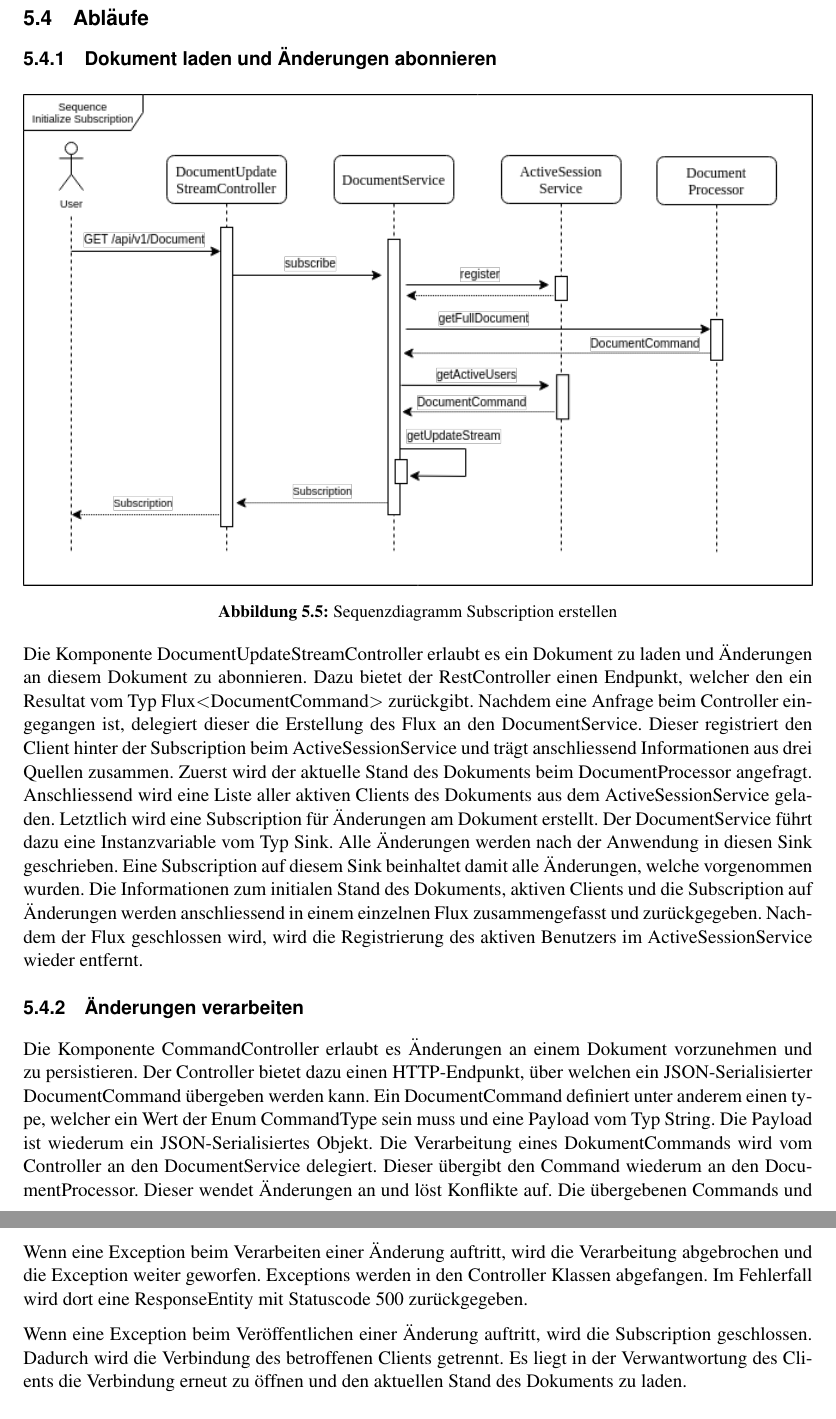
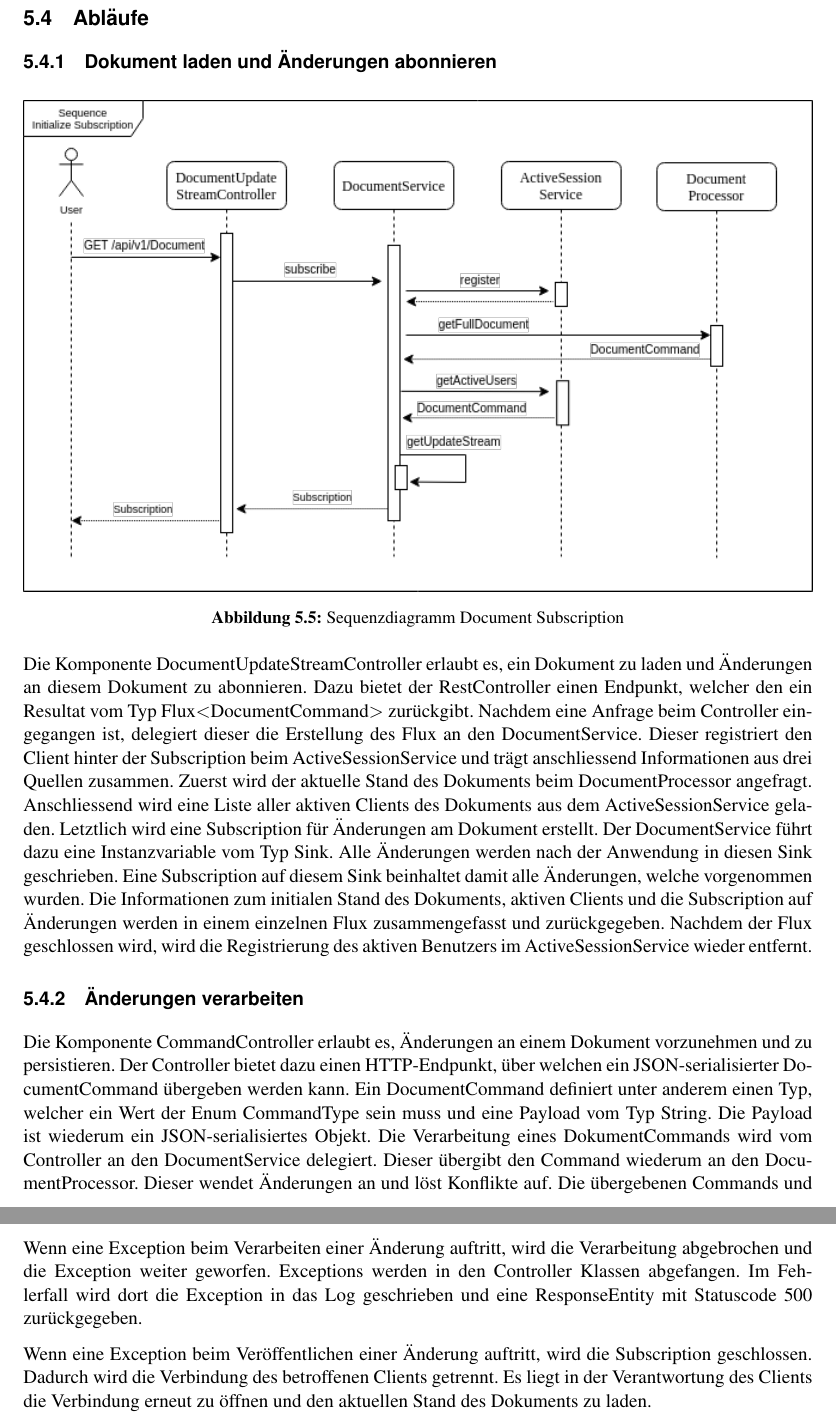
Before and after one commit to FHNW-WODSS-FS22/team-document-KZellweger, a LaTeX document (documentation/src/woweb_schmucki_villing_zellweger.tex, which reads documentation/src/sections/backend.tex): two parts of pages 17 and 18 of 23, joined at a grey line, cut so that both start at the same text. Compiled offline with pdfLaTeX.

Commit message:
Revise doc

```diff
--- a/documentation/src/sections/backend.tex
+++ b/documentation/src/sections/backend.tex
@@ -286,11 +286,11 @@ Die Klasse WebConfig beinhaltet die Konfiguration für SpringSecurity.
     \centering
     \begin{minipage}[b]{1\textwidth}
         \includegraphics[width=\textwidth]{graphics/seq_init_subscription.drawio}
-        \caption{Sequenzdiagramm Subscription erstellen}
-    \end{minipage}
+        \caption{Sequenzdiagramm Document Subscription}
+    \end{minipage}\label{fig:figureseqsub}
 \end{figure}
 
-Die Komponente DocumentUpdateStreamController erlaubt es ein Dokument zu laden und Änderungen an diesem Dokument zu abonnieren.
+Die Komponente DocumentUpdateStreamController erlaubt es, ein Dokument zu laden und Änderungen an diesem Dokument zu abonnieren.
 Dazu bietet der RestController einen Endpunkt, welcher den ein Resultat vom Typ Flux$<$DocumentCommand$>$ zurückgibt.
 Nachdem eine Anfrage beim Controller eingegangen ist, delegiert dieser die Erstellung des Flux an den DocumentService.
 Dieser registriert den Client hinter der Subscription beim ActiveSessionService und trägt anschliessend Informationen aus drei Quellen zusammen.
@@ -300,15 +300,15 @@ Letztlich wird eine Subscription für Änderungen am Dokument erstellt.
 Der DocumentService führt dazu eine Instanzvariable vom Typ Sink.
 Alle Änderungen werden nach der Anwendung in diesen Sink geschrieben.
 Eine Subscription auf diesem Sink beinhaltet damit alle Änderungen, welche vorgenommen wurden.
-Die Informationen zum initialen Stand des Dokuments, aktiven Clients und die Subscription auf Änderungen werden anschliessend in einem einzelnen Flux zusammengefasst und zurückgegeben.
+Die Informationen zum initialen Stand des Dokuments, aktiven Clients und die Subscription auf Änderungen werden in einem einzelnen Flux zusammengefasst und zurückgegeben.
 Nachdem der Flux geschlossen wird, wird die Registrierung des aktiven Benutzers im ActiveSessionService wieder entfernt.
 
 \subsubsection{Änderungen verarbeiten}
 
-Die Komponente CommandController erlaubt es Änderungen an einem Dokument vorzunehmen und zu persistieren.
-Der Controller bietet dazu einen HTTP-Endpunkt, über welchen ein JSON-Serialisierter DocumentCommand übergeben werden kann.
-Ein DocumentCommand definiert unter anderem einen type, welcher ein Wert der Enum CommandType sein muss und eine Payload vom Typ String.
-Die Payload ist wiederum ein JSON-Serialisiertes Objekt.
+Die Komponente CommandController erlaubt es, Änderungen an einem Dokument vorzunehmen und zu persistieren.
+Der Controller bietet dazu einen HTTP-Endpunkt, über welchen ein JSON-serialisierter DocumentCommand übergeben werden kann.
+Ein DocumentCommand definiert unter anderem einen Typ, welcher ein Wert der Enum CommandType sein muss und eine Payload vom Typ String.
+Die Payload ist wiederum ein JSON-serialisiertes Objekt.
 Die Verarbeitung eines DokumentCommands wird vom Controller an den DocumentService delegiert.
 Dieser übergibt den Command wiederum an den DocumentProcessor.
 Dieser wendet Änderungen an und löst Konflikte auf.
@@ -334,11 +334,11 @@ Es ist möglich, dass die Verarbeitung einer Änderung oder das Veröffentlichen
 
 Wenn eine Exception beim Verarbeiten einer Änderung auftritt, wird die Verarbeitung abgebrochen und die Exception weiter geworfen.
 Exceptions werden in den Controller Klassen abgefangen.
-Im Fehlerfall wird dort eine ResponseEntity mit Statuscode 500 zurückgegeben.
+Im Fehlerfall wird dort die Exception in das Log geschrieben und eine ResponseEntity mit Statuscode 500 zurückgegeben.
 
 Wenn eine Exception beim Veröffentlichen einer Änderung auftritt, wird die Subscription geschlossen.
 Dadurch wird die Verbindung des betroffenen Clients getrennt.
-Es liegt in der Verwantwortung des Clients die Verbindung erneut zu öffnen und den aktuellen Stand des Dokuments zu laden.
+Es liegt in der Verantwortung des Clients die Verbindung erneut zu öffnen und den aktuellen Stand des Dokuments zu laden.
 
 \clearpage
 
```
Also changed, not shown: documentation/out/woweb_schmucki_villing_zellweger.pdf, documentation/src/sections/backend.tex (6 more changed lines), 1 other file.
